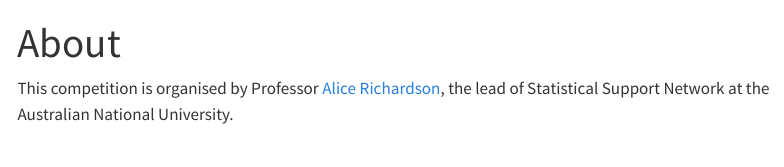
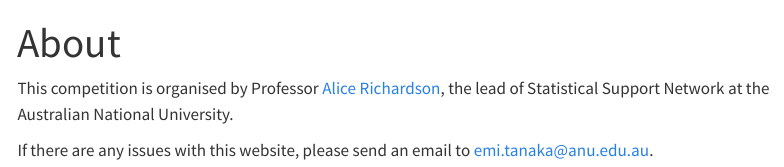
Before and after one commit to anuopensci/SSN-datavis, a Quarto document (about.qmd): the page in a window 1100 px wide, from its top. Rendered offline with R 4.5, knitr and Pandoc in place of Quarto, with nearby package versions; menus at the side of the page are left out.

Commit message:
add contact point about website issues

```diff
--- a/about.qmd
+++ b/about.qmd
@@ -3,3 +3,6 @@
 ---
 
 This competition is organised by Professor [Alice Richardson](https://researchportalplus.anu.edu.au/en/persons/alice-richardson), the lead of Statistical Support Network at the Australian National University.
+
+
+If there are any issues with this website, please send an email to emi.tanaka@anu.edu.au.
```
